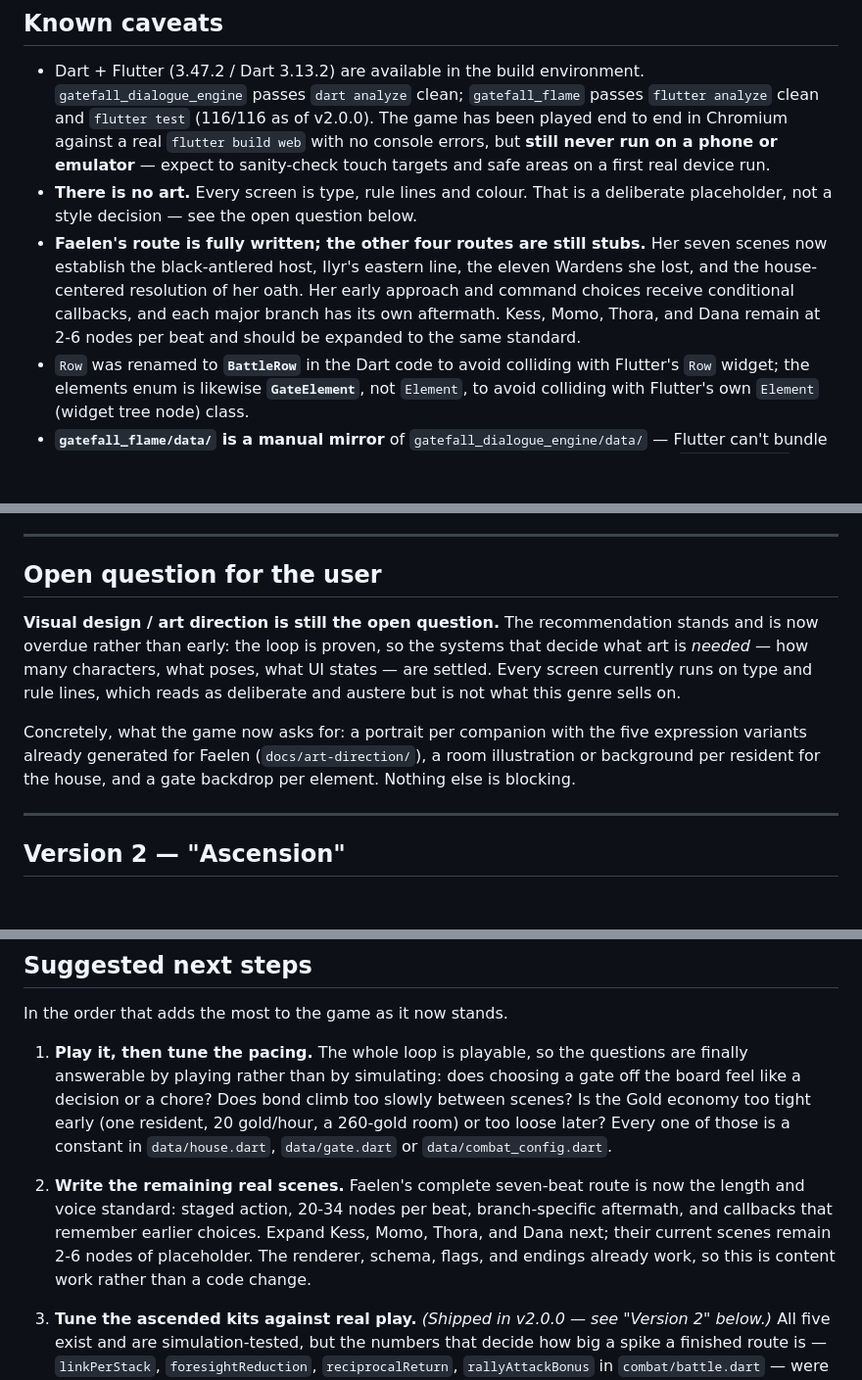
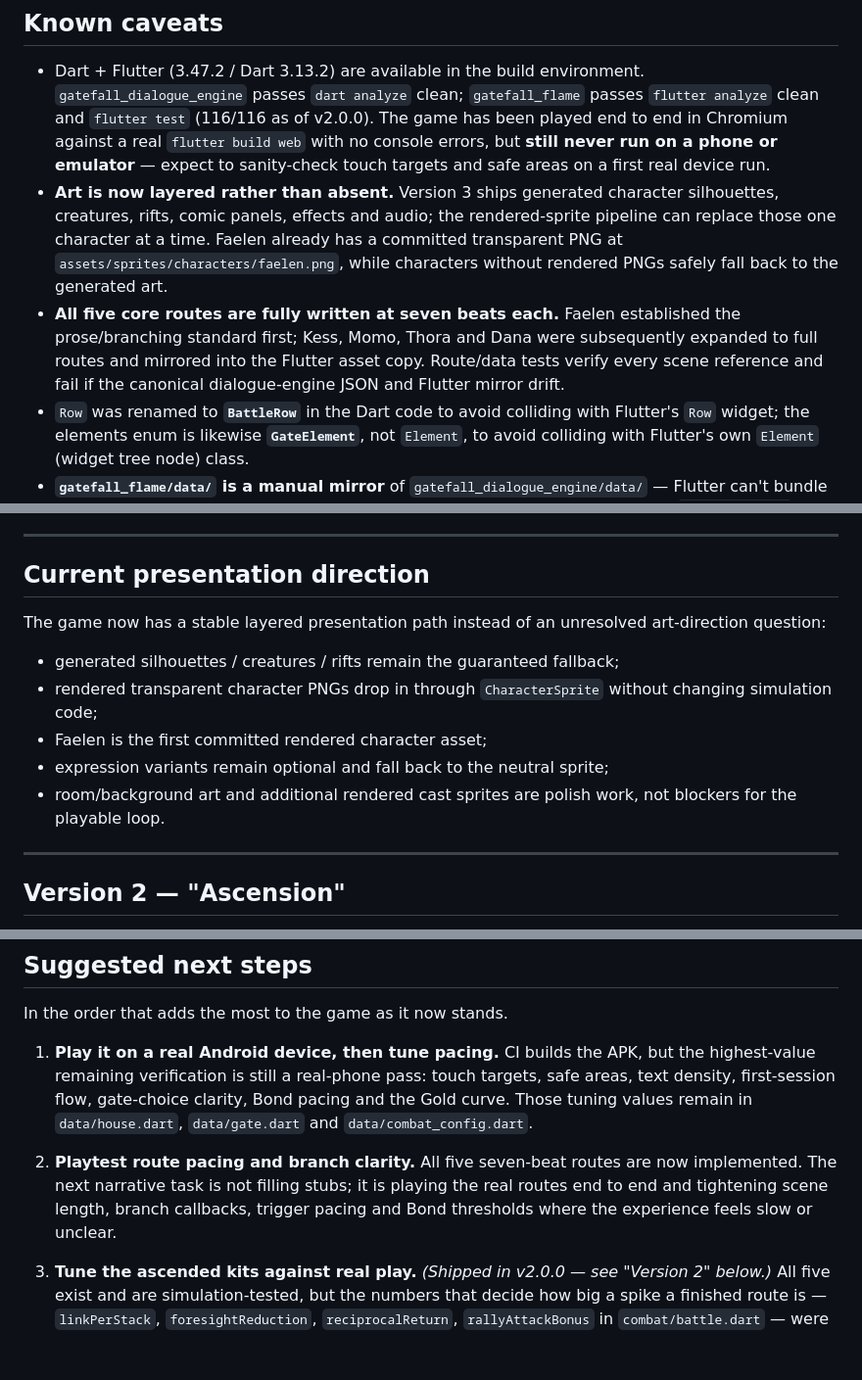
Before and after one commit to MohammedEmad333/Gatefall, a Markdown page: docs/HANDOFF.md, 3 parts joined by grey strips. Shown at 98% size. Drawn GitHub-style; blank space fills up the shorter version.

Commit message:
docs: refresh Gatefall handoff to current state

```diff
--- a/docs/HANDOFF.md
+++ b/docs/HANDOFF.md
@@ -194,8 +194,8 @@ Across tiers, against the progression a player actually has when each opens:
 ## Known caveats
 
 - Dart + Flutter (3.47.2 / Dart 3.13.2) are available in the build environment. `gatefall_dialogue_engine` passes `dart analyze` clean; `gatefall_flame` passes `flutter analyze` clean and `flutter test` (116/116 as of v2.0.0). The game has been played end to end in Chromium against a real `flutter build web` with no console errors, but **still never run on a phone or emulator** — expect to sanity-check touch targets and safe areas on a first real device run.
-- **There is no art.** Every screen is type, rule lines and colour. That is a deliberate placeholder, not a style decision — see the open question below.
-- **Faelen's route is fully written; the other four routes are still stubs.** Her seven scenes now establish the black-antlered host, Ilyr's eastern line, the eleven Wardens she lost, and the house-centered resolution of her oath. Her early approach and command choices receive conditional callbacks, and each major branch has its own aftermath. Kess, Momo, Thora, and Dana remain at 2-6 nodes per beat and should be expanded to the same standard.
+- **Art is now layered rather than absent.** Version 3 ships generated character silhouettes, creatures, rifts, comic panels, effects and audio; the rendered-sprite pipeline can replace those one character at a time. Faelen already has a committed transparent PNG at `assets/sprites/characters/faelen.png`, while characters without rendered PNGs safely fall back to the generated art.
+- **All five core routes are fully written at seven beats each.** Faelen established the prose/branching standard first; Kess, Momo, Thora and Dana were subsequently expanded to full routes and mirrored into the Flutter asset copy. Route/data tests verify every scene reference and fail if the canonical dialogue-engine JSON and Flutter mirror drift.
 - `Row` was renamed to **`BattleRow`** in the Dart code to avoid colliding with Flutter's `Row` widget; the elements enum is likewise **`GateElement`**, not `Element`, to avoid colliding with Flutter's own `Element` (widget tree node) class.
 - **`gatefall_flame/data/` is a manual mirror** of `gatefall_dialogue_engine/data/` — Flutter can't bundle assets from a pure-Dart path dependency. Nothing copies it automatically, but `game_test.dart` now **fails if the two ever drift**, so at least the mirror can't go stale silently.
 - **4× speed is an addition, not a locked decision.** The locked list names 2× only. 4× unlocks at ten clears because a 5-10 minute raid loop needs a second speed step once a player has cleared the same gate a dozen times. It is a presentation rate — the simulation still steps at `tickSeconds` — so it cannot affect balance. Easy to remove if unwanted.
@@ -205,19 +205,16 @@ Across tiers, against the progression a player actually has when each opens:
 
 ---
 
-## Open question for the user
+## Current presentation direction
 
-**Visual design / art direction is still the open question.** The
-recommendation stands and is now overdue rather than early: the loop is
-proven, so the systems that decide what art is *needed* — how many characters,
-what poses, what UI states — are settled. Every screen currently runs on type
-and rule lines, which reads as deliberate and austere but is not what this
-genre sells on.
+The game now has a stable layered presentation path instead of an unresolved
+art-direction question:
 
-Concretely, what the game now asks for: a portrait per companion with the five
-expression variants already generated for Faelen (`docs/art-direction/`), a
-room illustration or background per resident for the house, and a gate
-backdrop per element. Nothing else is blocking.
+- generated silhouettes / creatures / rifts remain the guaranteed fallback;
+- rendered transparent character PNGs drop in through `CharacterSprite` without changing simulation code;
+- Faelen is the first committed rendered character asset;
+- expression variants remain optional and fall back to the neutral sprite;
+- room/background art and additional rendered cast sprites are polish work, not blockers for the playable loop.
 
 ---
 
@@ -340,20 +337,17 @@ their own awakening — all of which lived only in `docs/story-bible.md`.
 
 In the order that adds the most to the game as it now stands.
 
-1. **Play it, then tune the pacing.** The whole loop is playable, so the
-   questions are finally answerable by playing rather than by simulating: does
-   choosing a gate off the board feel like a decision or a chore? Does bond
-   climb too slowly between scenes? Is the Gold economy too tight early (one
-   resident, 20 gold/hour, a 260-gold room) or too loose later? Every one of
-   those is a constant in `data/house.dart`, `data/gate.dart` or
-   `data/combat_config.dart`.
+1. **Play it on a real Android device, then tune pacing.** CI builds the APK,
+   but the highest-value remaining verification is still a real-phone pass:
+   touch targets, safe areas, text density, first-session flow, gate-choice
+   clarity, Bond pacing and the Gold curve. Those tuning values remain in
+   `data/house.dart`, `data/gate.dart` and `data/combat_config.dart`.
 
-2. **Write the remaining real scenes.** Faelen's complete seven-beat route is
-   now the length and voice standard: staged action, 20-34 nodes per beat,
-   branch-specific aftermath, and callbacks that remember earlier choices.
-   Expand Kess, Momo, Thora, and Dana next; their current scenes remain 2-6
-   nodes of placeholder. The renderer, schema, flags, and endings already work,
-   so this is content work rather than a code change.
+2. **Playtest route pacing and branch clarity.** All five seven-beat routes are
+   now implemented. The next narrative task is not filling stubs; it is playing
+   the real routes end to end and tightening scene length, branch callbacks,
+   trigger pacing and Bond thresholds where the experience feels slow or
+   unclear.
 
 3. **Tune the ascended kits against real play.** *(Shipped in v2.0.0 — see
    "Version 2" below.)* All five exist and are simulation-tested, but the
```
